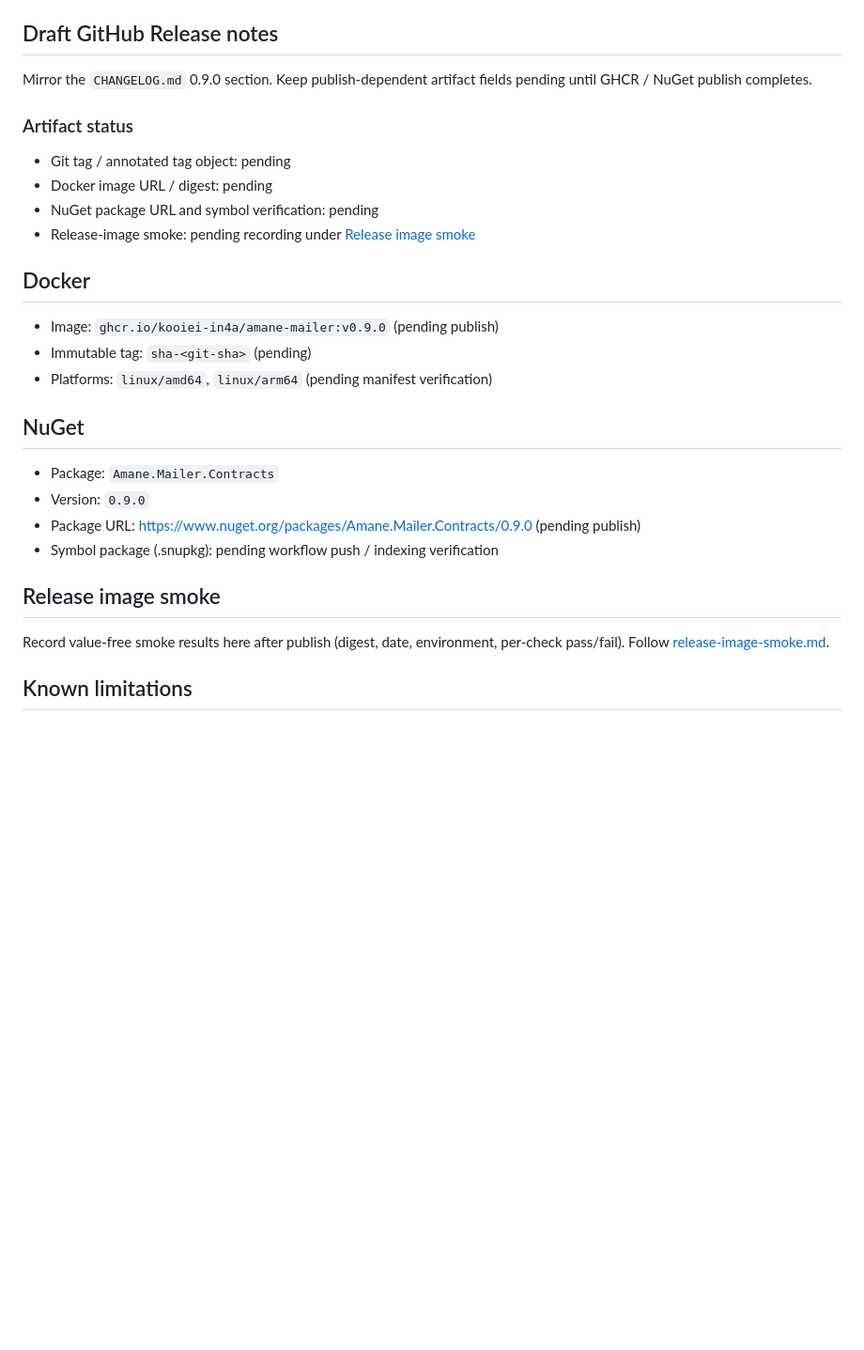
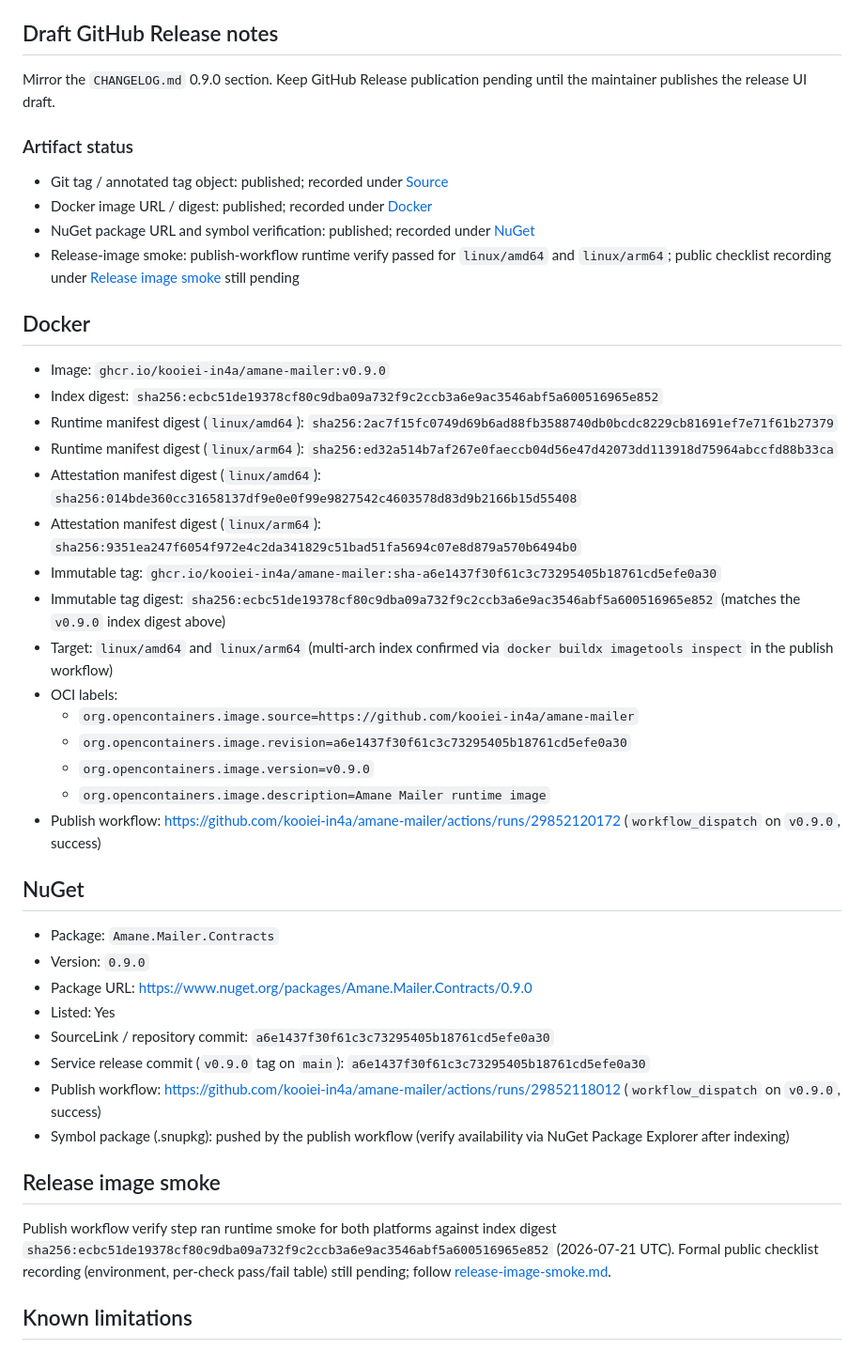
Before and after one commit to kooiei-in4a/amane-mailer, a Markdown page: docs/releases/v0.9.0.md, the part around one of its changes. Shown at 94% size. Rendered like a GitHub page; blank space fills up the shorter version.

Commit message:
docs: record v0.9.0 NuGet and GHCR publish evidence
Fill real digests, workflow run URLs, and tag SHAs after successful release environment publishes.

```diff
--- a/docs/releases/v0.9.0.md
+++ b/docs/releases/v0.9.0.md
@@ -44,35 +48,60 @@ bundle; there were no intermediate public releases between them.
 
 ## Draft GitHub Release notes
 
-Mirror the `CHANGELOG.md` 0.9.0 section. Keep publish-dependent artifact fields
-pending until GHCR / NuGet publish completes.
+Mirror the `CHANGELOG.md` 0.9.0 section. Keep GitHub Release publication pending
+until the maintainer publishes the release UI draft.
 
 ### Artifact status
 
-- Git tag / annotated tag object: pending
-- Docker image URL / digest: pending
-- NuGet package URL and symbol verification: pending
-- Release-image smoke: pending recording under
-  [Release image smoke](#release-image-smoke)
+- Git tag / annotated tag object: published; recorded under [Source](#source)
+- Docker image URL / digest: published; recorded under [Docker](#docker)
+- NuGet package URL and symbol verification: published; recorded under [NuGet](#nuget)
+- Release-image smoke: publish-workflow runtime verify passed for `linux/amd64`
+  and `linux/arm64`; public checklist recording under
+  [Release image smoke](#release-image-smoke) still pending
 
 ## Docker
 
-- Image: `ghcr.io/kooiei-in4a/amane-mailer:v0.9.0` (pending publish)
-- Immutable tag: `sha-<git-sha>` (pending)
-- Platforms: `linux/amd64`, `linux/arm64` (pending manifest verification)
+- Image: `ghcr.io/kooiei-in4a/amane-mailer:v0.9.0`
+- Index digest: `sha256:ecbc51de19378cf80c9dba09a732f9c2ccb3a6e9ac3546abf5a600516965e852`
+- Runtime manifest digest (`linux/amd64`): `sha256:2ac7f15fc0749d69b6ad88fb3588740db0bcdc8229cb81691ef7e71f61b27379`
+- Runtime manifest digest (`linux/arm64`): `sha256:ed32a514b7af267e0faeccb04d56e47d42073dd113918d75964abccfd88b33ca`
+- Attestation manifest digest (`linux/amd64`): `sha256:014bde360cc31658137df9e0e0f99e9827542c4603578d83d9b2166b15d55408`
+- Attestation manifest digest (`linux/arm64`): `sha256:9351ea247f6054f972e4c2da341829c51bad51fa5694c07e8d879a570b6494b0`
+- Immutable tag: `ghcr.io/kooiei-in4a/amane-mailer:sha-a6e1437f30f61c3c73295405b18761cd5efe0a30`
+- Immutable tag digest: `sha256:ecbc51de19378cf80c9dba09a732f9c2ccb3a6e9ac3546abf5a600516965e852`
+  (matches the `v0.9.0` index digest above)
+- Target: `linux/amd64` and `linux/arm64` (multi-arch index confirmed via
+  `docker buildx imagetools inspect` in the publish workflow)
+- OCI labels:
+  - `org.opencontainers.image.source=https://github.com/kooiei-in4a/amane-mailer`
+  - `org.opencontainers.image.revision=a6e1437f30f61c3c73295405b18761cd5efe0a30`
+  - `org.opencontainers.image.version=v0.9.0`
+  - `org.opencontainers.image.description=Amane Mailer runtime image`
+- Publish workflow: <https://github.com/kooiei-in4a/amane-mailer/actions/runs/29852120172>
+  (`workflow_dispatch` on `v0.9.0`, success)
 
 ## NuGet
 
 - Package: `Amane.Mailer.Contracts`
 - Version: `0.9.0`
 - Package URL: <https://www.nuget.org/packages/Amane.Mailer.Contracts/0.9.0>
-  (pending publish)
-- Symbol package (.snupkg): pending workflow push / indexing verification
+- Listed: Yes
+- SourceLink / repository commit: `a6e1437f30f61c3c73295405b18761cd5efe0a30`
+- Service release commit (`v0.9.0` tag on `main`):
+  `a6e1437f30f61c3c73295405b18761cd5efe0a30`
+- Publish workflow: <https://github.com/kooiei-in4a/amane-mailer/actions/runs/29852118012>
+  (`workflow_dispatch` on `v0.9.0`, success)
+- Symbol package (.snupkg): pushed by the publish workflow (verify availability
+  via NuGet Package Explorer after indexing)
 
 ## Release image smoke
 
-Record value-free smoke results here after publish (digest, date, environment,
-per-check pass/fail). Follow [release-image-smoke.md](../ops/release-image-smoke.md).
+Publish workflow verify step ran runtime smoke for both platforms against index
+digest `sha256:ecbc51de19378cf80c9dba09a732f9c2ccb3a6e9ac3546abf5a600516965e852`
+(2026-07-21 UTC). Formal public checklist recording (environment, per-check
+pass/fail table) still pending; follow
+[release-image-smoke.md](../ops/release-image-smoke.md).
 
 ## Known limitations
 
```
Also changed, not shown: other parts of docs/releases/v0.9.0.md (+12 -8 lines).
